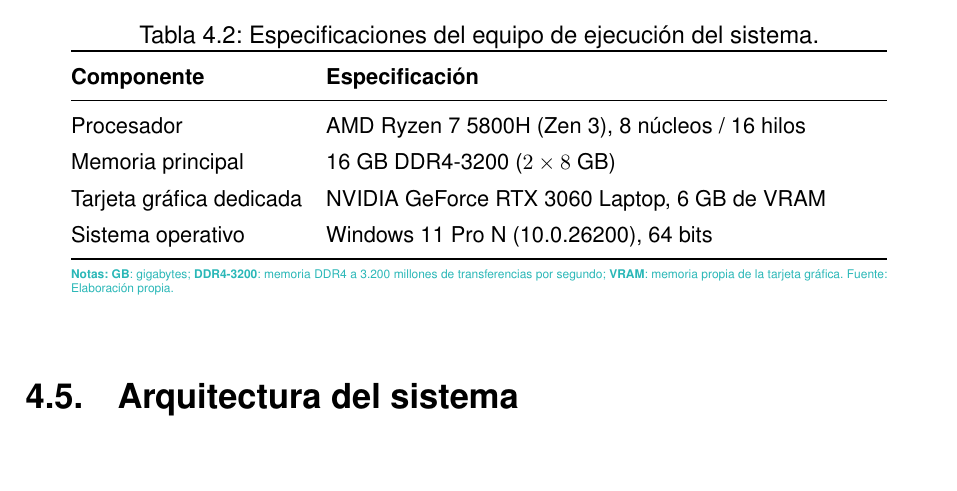
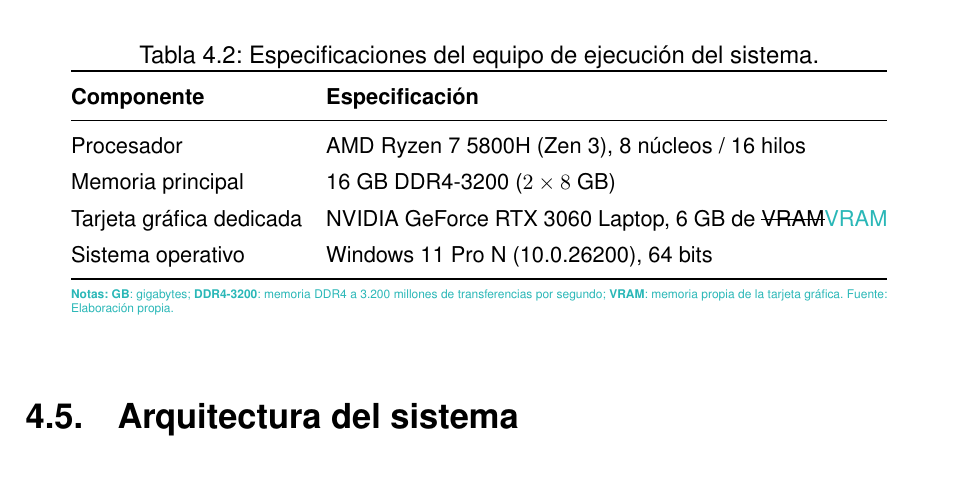
Before and after one commit to samubp10/tfg-recomendador-uja, a LaTeX document (memoria/main.tex, which reads memoria/tablas/TablaEquipo.tex): part of page 62 of 143, cut so that both start at the same text, the shorter picture padded with empty space. Compiled offline with pdfLaTeX.

Commit message:
docs(IT-52): la sigla VRAM enlazada en la tabla del equipo
VRAM ya está en la lista de abreviaturas y no enlazaba con ella.

```diff
--- a/memoria/tablas/TablaEquipo.tex
+++ b/memoria/tablas/TablaEquipo.tex
@@ -11,7 +11,7 @@
     \midrule
     Procesador               & AMD Ryzen 7 5800H (Zen 3), 8 núcleos / 16 hilos \\
     Memoria principal        & 16 GB DDR4-3200 ($2 \times 8$ GB)               \\
-    Tarjeta gráfica dedicada & NVIDIA GeForce RTX 3060 Laptop, 6 GB de VRAM    \\
+    Tarjeta gráfica dedicada & NVIDIA GeForce RTX 3060 Laptop, 6 GB de \sout{VRAM}\textcolor{borrador2}{\sig{VRAM}}    \\
     Sistema operativo        & Windows 11 Pro N (10.0.26200), 64 bits          \\
     \bottomrule
   \end{tabularx}
```
